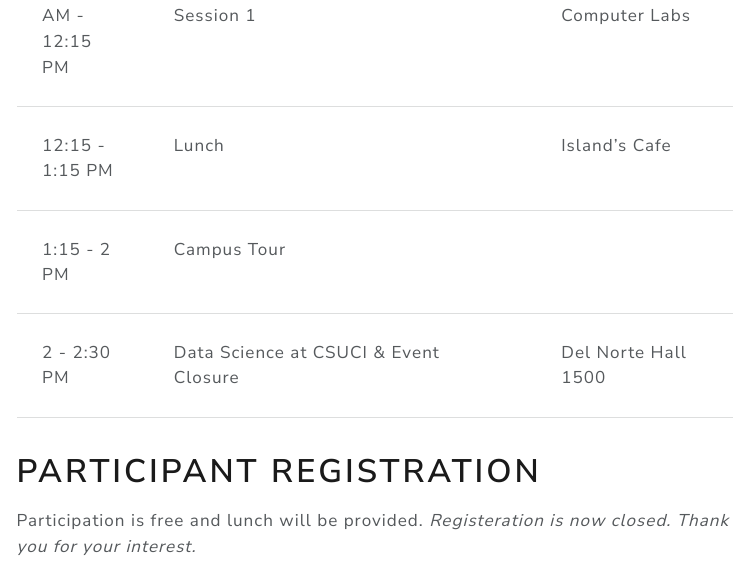
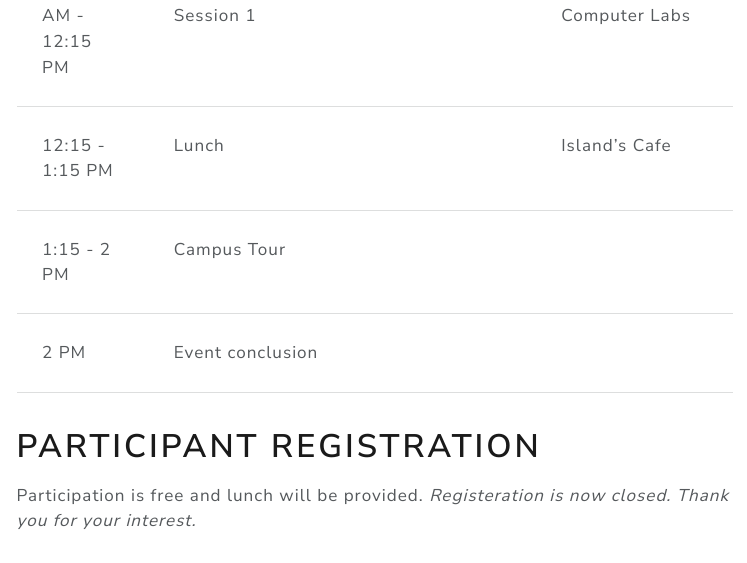
Before and after one commit to CSU-CI-Data-Science/data-day-with-the-dolphins-2026, a Quarto document (index.qmd): the page in a window 1100 px wide, from 1750 px down. The pictures show the output file index.html that the author committed with the source, opened offline; menus at the side of the page are left out.

Commit message:
Updated event to end at 3

```diff
--- a/index.qmd
+++ b/index.qmd
@@ -30,7 +30,7 @@ September 25, 2026 from 9 AM - 2:30 PM
 | 11:15 AM - 12:15 PM | Hands-on Data Science Breakout Session 1 |  Sierra Hall Computer Labs |
 | 12:15 - 1:15 PM | Lunch |  Island's Cafe |
 | 1:15 - 2 PM | Campus Tour | |
-| 2 - 2:30 PM | Data Science at CSUCI & Event Closure | Del Norte Hall 1500  |
+| 2 PM | Event conclusion |  |
 
 # Participant registration
 
```
Also changed, not shown: index.html.
